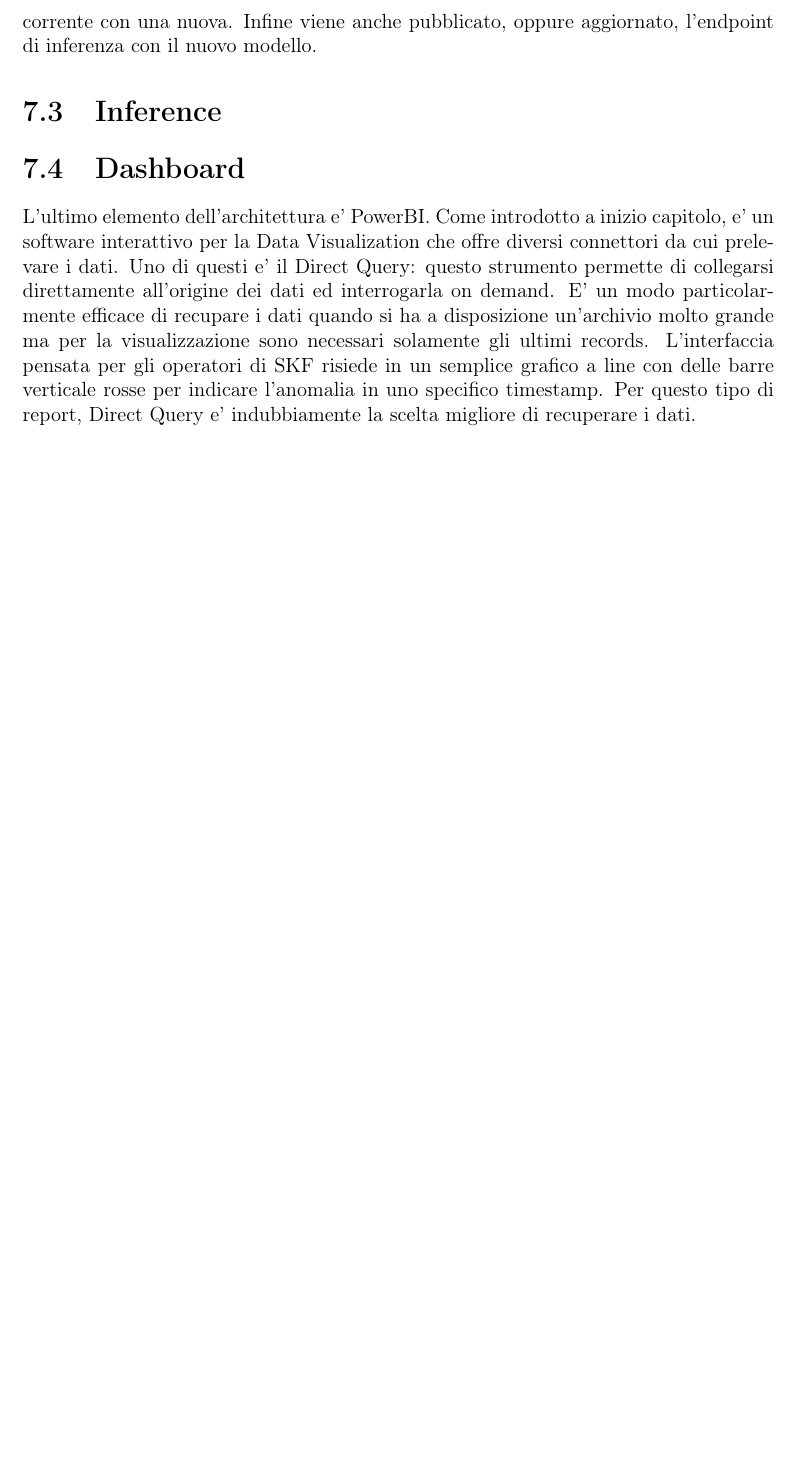
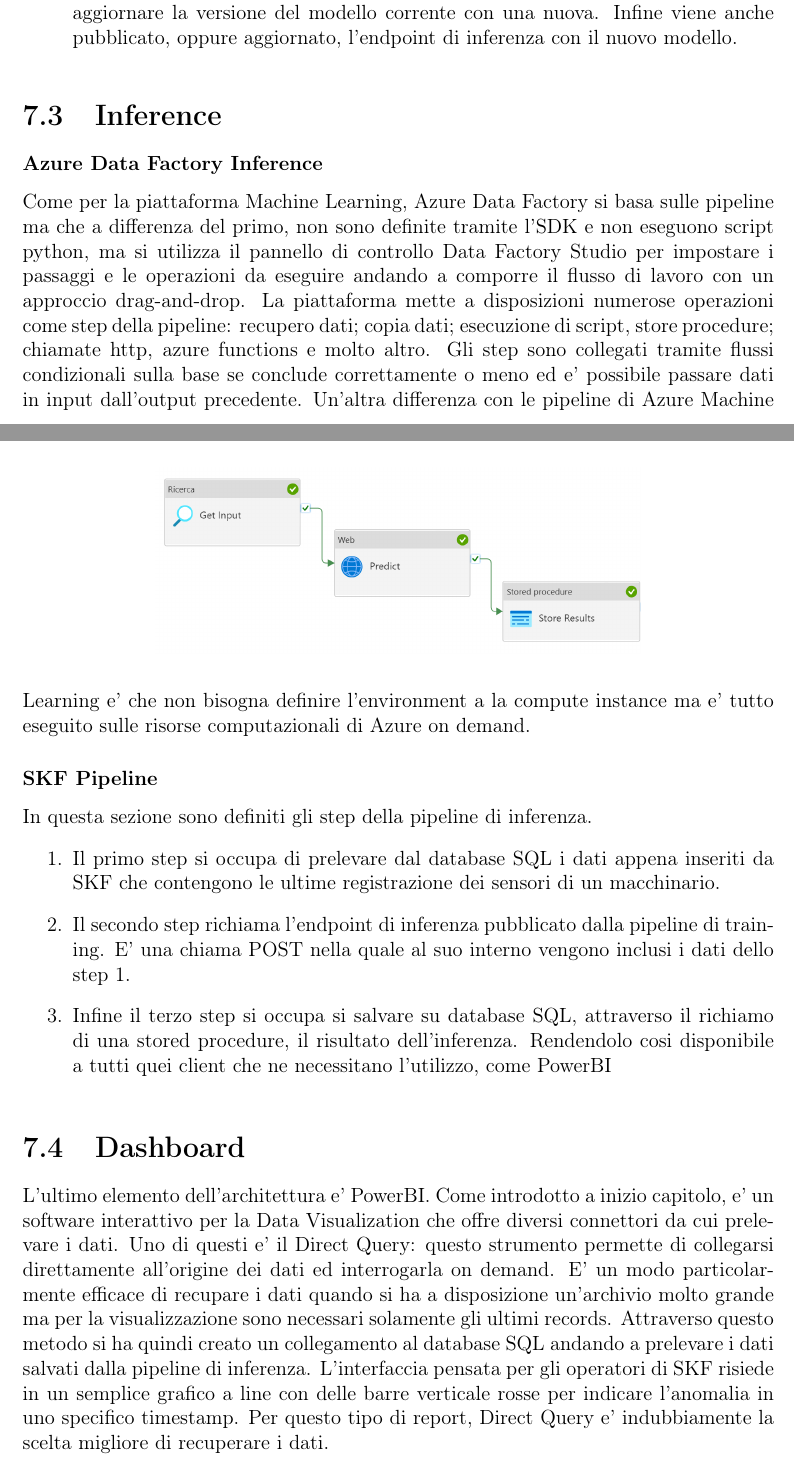
Before and after one commit to lorisgir/TESI-MAGISTRALE, a LaTeX thesis (thesis.tex, which reads body/chapter7.tex): part of page 56 of 61 before the commit and two parts of pages 56 and 57 of 62 after it, the two joined at a grey line, cut so that both start at the same text, the shorter picture padded with empty space. Compiled offline with pdfLaTeX.

Commit message:
Updates from Overleaf

```diff
--- a/body/chapter7.tex
+++ b/body/chapter7.tex
@@ -50 +45,0 @@ Recuperato il modello dall'archivio e letto il dataset processato, si puo esegui
-Il quarto step, Publish Model as Endpoint, si occupa di andare a registrare il modello trainato nell'archivio di Azure Machine Learning, consentendo quindi di aggiornare la versione del modello corrente con una nuova. Infine viene anche pubblicato, oppure aggiornato, l'endpoint di inferenza con il nuovo modello.
@@ -51,12 +50,34 @@ Il quarto step, Publish Model as Endpoint, si occupa di andare a registrare il m
+\item Il quarto step, Publish Model as Endpoint, si occupa di andare a registrare il modello trainato nell'archivio di Azure Machine Learning, consentendo quindi di aggiornare la versione del modello corrente con una nuova. Infine viene anche pubblicato, oppure aggiornato, l'endpoint di inferenza con il nuovo modello.
+\end{enumerate}
+
+
 \begin{figure}[t]
 \includegraphics[width=10cm, scale=1]{images/pipeline}
 \centering
 \end{figure}
 
 \section{Inference}
+\subsubsection{Azure Data Factory Inference}
+Come per la piattaforma Machine Learning, Azure Data Factory si basa sulle pipeline ma che a differenza del primo, non sono definite tramite l'SDK e non eseguono script python, ma si utilizza il pannello di controllo Data Factory Studio per impostare i passaggi e le operazioni da eseguire andando a comporre il flusso di lavoro con un approccio drag-and-drop.
+La piattaforma mette a disposizioni numerose operazioni come step della pipeline: recupero dati; copia dati; esecuzione di script, store procedure; chiamate http, azure functions e molto altro.
+Gli step sono collegati tramite flussi condizionali sulla base se conclude correttamente o meno ed e' possibile passare dati in input dall'output precedente.
+Un'altra differenza con le pipeline di Azure Machine Learning e' che non bisogna definire l'environment a la compute instance ma e' tutto eseguito sulle risorse computazionali di Azure on demand.
+\subsubsection{SKF Pipeline}
+In questa sezione sono definiti gli step della pipeline di inferenza.
+\begin{enumerate}
+\item Il primo step si occupa di prelevare dal database SQL i dati appena inseriti da SKF che contengono le ultime registrazione dei sensori di un macchinario.
+\item Il secondo step richiama l'endpoint di inferenza pubblicato dalla pipeline di training. E' una chiama POST nella quale al suo interno vengono inclusi i dati dello step 1.
+\item Infine il terzo step si occupa si salvare su database SQL, attraverso il richiamo di una stored procedure, il risultato dell'inferenza. Rendendolo cosi disponibile a tutti quei client che ne necessitano l'utilizzo, come PowerBI
+\end{enumerate}
+
+\begin{figure}[t]
+\includegraphics[width=10cm, scale=1]{images/pipeline-inference}
+\centering
+\end{figure}
 
 \section{Dashboard}
 L'ultimo elemento dell'architettura e' PowerBI. Come introdotto a inizio capitolo, e' un software interattivo per la Data Visualization che offre diversi connettori da cui prelevare i dati. Uno di questi e' il Direct Query: questo strumento permette di collegarsi direttamente all'origine dei dati ed interrogarla on demand. E' un modo particolarmente efficace di recupare i dati quando si ha a disposizione un'archivio molto grande ma per la visualizzazione sono necessari solamente gli ultimi records.
+Attraverso questo metodo si ha quindi creato un collegamento al database SQL andando a prelevare i dati salvati dalla pipeline di inferenza.
 L'interfaccia pensata per gli operatori di SKF risiede in un semplice grafico a line con delle barre verticale rosse per indicare l'anomalia in uno specifico timestamp. Per questo tipo di report, Direct Query e' indubbiamente la scelta migliore di recuperare i dati.
 
 
```
Also changed, not shown: images/pipeline-inference.png (added), images/sensors_plot.png (added), body/chapter7.tex (8 more changed lines).
